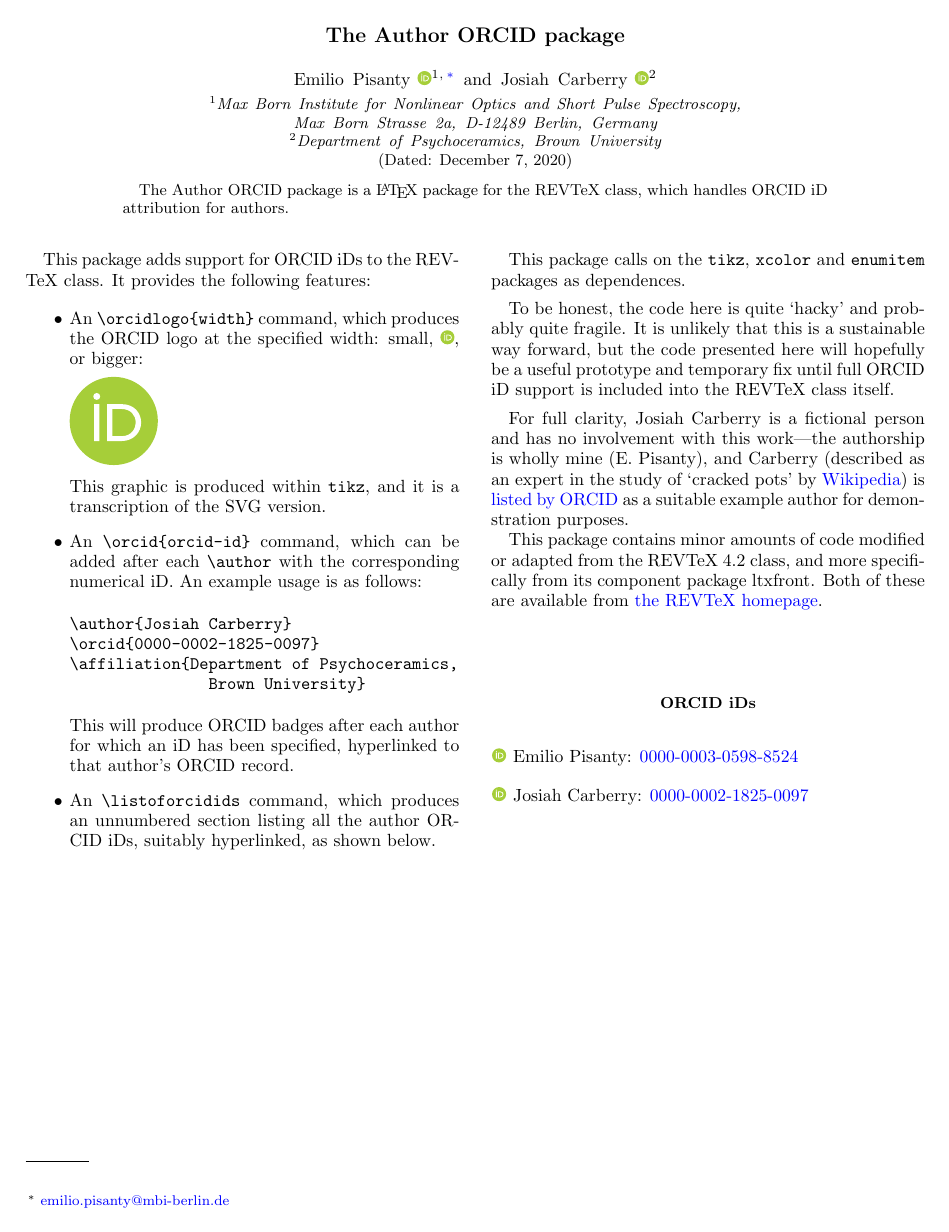
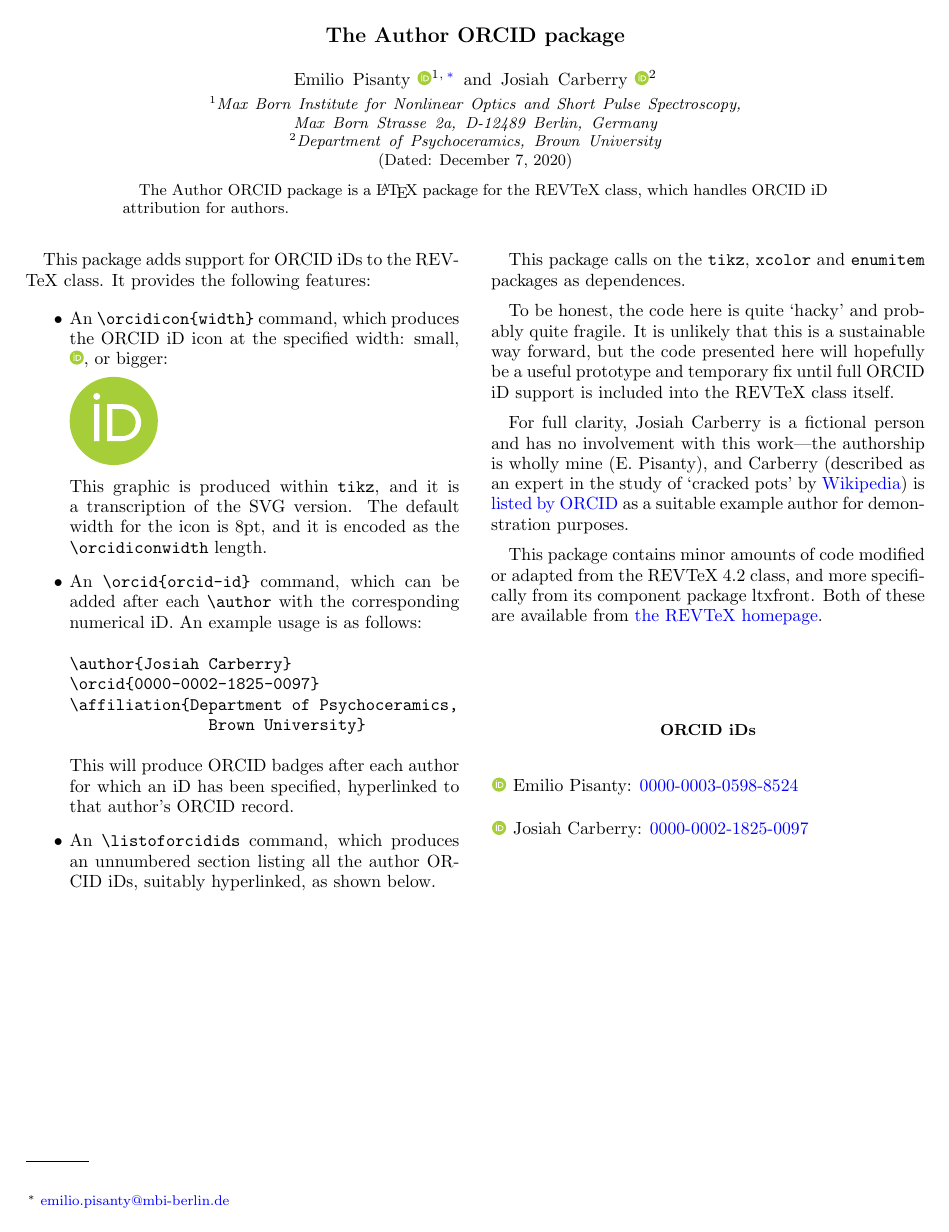
Before and after one commit to episanty/AuthorORCID, a LaTeX paper (doc.tex, which reads authororcid.sty): the whole page. Compiled offline with pdfLaTeX.

Commit message:
Updated logo → icon
As per branding guidelines https://orcid.org/trademark-and-id-display-guidelines

```diff
--- a/authororcid.sty
+++ b/authororcid.sty
@@ -41,7 +41,7 @@
 %%%
 %%% The ORCID iD icon is a registered trademark property of ORCID. An SVG version is available from https://orcid.figshare.com/articles/ORCID_iD_icon_graphics/5008697, and the reuse conditions are specified in https://orcid.org/trademark-and-id-display-guidelines. The code below is a direct transcription of the SVG version to the tikz format.
 %
-\newcommand{\orcidlogo}[1]{%
+\newcommand{\orcidicon}[1]{%
 \resizebox{#1}{!}{%
 \begin{tikzpicture}[scale=0.010]%
 \fill [orcidgreen]
@@ -87,8 +87,8 @@
 }
 
 
-\newlength{\orcidlogowidth}
-\setlength{\orcidlogowidth}{8pt}
+\newlength{\orcidiconwidth}
+\setlength{\orcidiconwidth}{8pt}
 
 
 %%%%%%%%%%%%%%%%%%%%%%%%%%%%%%%%%%%%%%%%%%%%%%%%%%%%
@@ -170,8 +170,8 @@
   %
   \def\@author{{%
     #1%
-    \hspace{0.5\orcidlogowidth}%
-    \href{https://orcid.org/#3}{\orcidlogo{\orcidlogowidth}}%
+    \hspace{0.5\orcidiconwidth}%
+    \href{https://orcid.org/#3}{\orcidicon{\orcidiconwidth}}%
     }{#2}}%
 }%
 \def\@author@add@orcid{\expandafter\@author@add@orcid@\@author}%
@@ -199,7 +199,7 @@
   \begin{itemize}[
     itemsep=-1mm,
     leftmargin=\dimexpr0.3cm+\labelsep\relax,
-    label={\smash{\orcidlogo{8pt}}}
+    label={\smash{\orcidicon{\orcidiconwidth}}}
     ]
   \input{\jobname.looi}
   \end{itemize}
--- a/doc.tex
+++ b/doc.tex
@@ -79,11 +79,12 @@ This package adds support for ORCID iDs to the REVTeX class. It provides the fol
 
 \begin{itemize}
 \item
-An \verb|\orcidlogo{width}| command, which produces the ORCID logo at the specified width: small, \orcidlogo{8pt}, or bigger:
+An \verb|\orcidicon{width}| command, which produces the ORCID iD icon at the specified width: small, \orcidicon{8pt}, or bigger:
 
-\orcidlogo{50pt}
+\orcidicon{50pt}
 
 This graphic is produced within \texttt{tikz}, and it is a transcription of the SVG version.
+The default width for the icon is 8pt, and it is encoded as the \verb|\orcidiconwidth| length.
 
 \item
 An \verb|\orcid{orcid-id}| command, which can be added after each \verb|\author| with the corresponding numerical iD.
```
Also changed, not shown: 1 other file.
